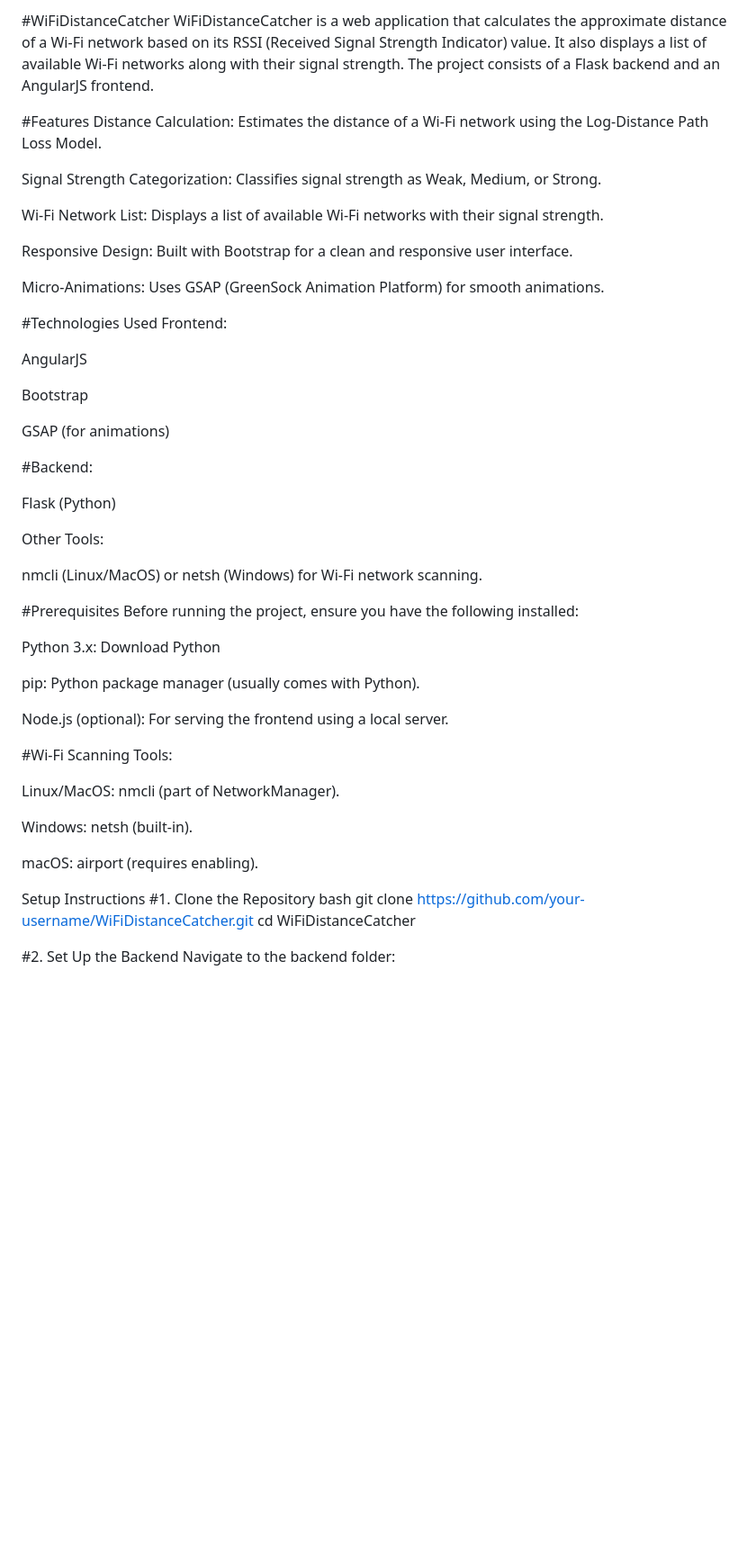
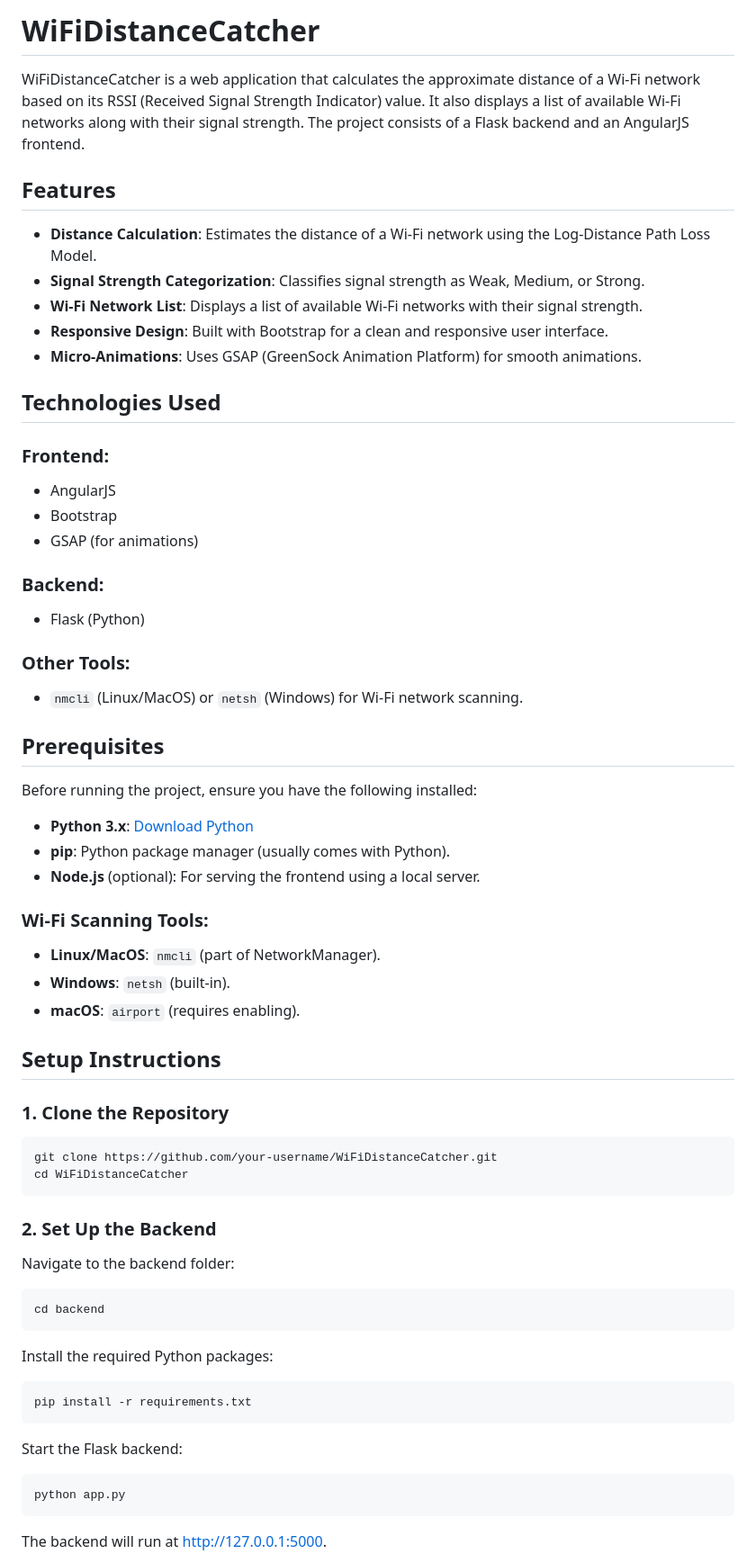
Before and after one commit to Newtoxton/WifiDistancecatcher, a Markdown page: README.md, the part around one of its changes. Shown at 90% size. GitHub-like rendering; blank space fills up the shorter version.

````diff
--- a/README.md
+++ b/README.md
@@ -1,57 +1,59 @@
-#WiFiDistanceCatcher
+# WiFiDistanceCatcher
+
 WiFiDistanceCatcher is a web application that calculates the approximate distance of a Wi-Fi network based on its RSSI (Received Signal Strength Indicator) value. It also displays a list of available Wi-Fi networks along with their signal strength. The project consists of a Flask backend and an AngularJS frontend.
 
-#Features
-Distance Calculation: Estimates the distance of a Wi-Fi network using the Log-Distance Path Loss Model.
+## Features
+- **Distance Calculation**: Estimates the distance of a Wi-Fi network using the Log-Distance Path Loss Model.
+- **Signal Strength Categorization**: Classifies signal strength as Weak, Medium, or Strong.
+- **Wi-Fi Network List**: Displays a list of available Wi-Fi networks with their signal strength.
+- **Responsive Design**: Built with Bootstrap for a clean and responsive user interface.
+- **Micro-Animations**: Uses GSAP (GreenSock Animation Platform) for smooth animations.
 
-Signal Strength Categorization: Classifies signal strength as Weak, Medium, or Strong.
+## Technologies Used
 
-Wi-Fi Network List: Displays a list of available Wi-Fi networks with their signal strength.
+### Frontend:
+- AngularJS
+- Bootstrap
+- GSAP (for animations)
 
-Responsive Design: Built with Bootstrap for a clean and responsive user interface.
+### Backend:
+- Flask (Python)
 
-Micro-Animations: Uses GSAP (GreenSock Animation Platform) for smooth animations.
+### Other Tools:
+- `nmcli` (Linux/MacOS) or `netsh` (Windows) for Wi-Fi network scanning.
 
-#Technologies Used
-Frontend:
-
-AngularJS
-
-Bootstrap
-
-GSAP (for animations)
-
-#Backend:
-
-Flask (Python)
-
-Other Tools:
-
-nmcli (Linux/MacOS) or netsh (Windows) for Wi-Fi network scanning.
-
-#Prerequisites
+## Prerequisites
 Before running the project, ensure you have the following installed:
 
-Python 3.x: Download Python
+- **Python 3.x**: [Download Python](https://www.python.org/downloads/)
+- **pip**: Python package manager (usually comes with Python).
+- **Node.js** (optional): For serving the frontend using a local server.
 
-pip: Python package manager (usually comes with Python).
+### Wi-Fi Scanning Tools:
+- **Linux/MacOS**: `nmcli` (part of NetworkManager).
+- **Windows**: `netsh` (built-in).
+- **macOS**: `airport` (requires enabling).
 
-Node.js (optional): For serving the frontend using a local server.
+## Setup Instructions
 
-#Wi-Fi Scanning Tools:
-
-Linux/MacOS: nmcli (part of NetworkManager).
-
-Windows: netsh (built-in).
-
-macOS: airport (requires enabling).
-
-Setup Instructions
-#1. Clone the Repository
-bash
+### 1. Clone the Repository
+```bash
 git clone https://github.com/your-username/WiFiDistanceCatcher.git
 cd WiFiDistanceCatcher
+```
 
-#2. Set Up the Backend
+### 2. Set Up the Backend
 Navigate to the backend folder:
+```bash
+cd backend
+```
+Install the required Python packages:
+```bash
+pip install -r requirements.txt
+```
+Start the Flask backend:
+```bash
+python app.py
+```
+The backend will run at [http://127.0.0.1:5000](http://127.0.0.1:5000).
 
````
Also changed, not shown: other parts of README.md (+74 -95 lines).
